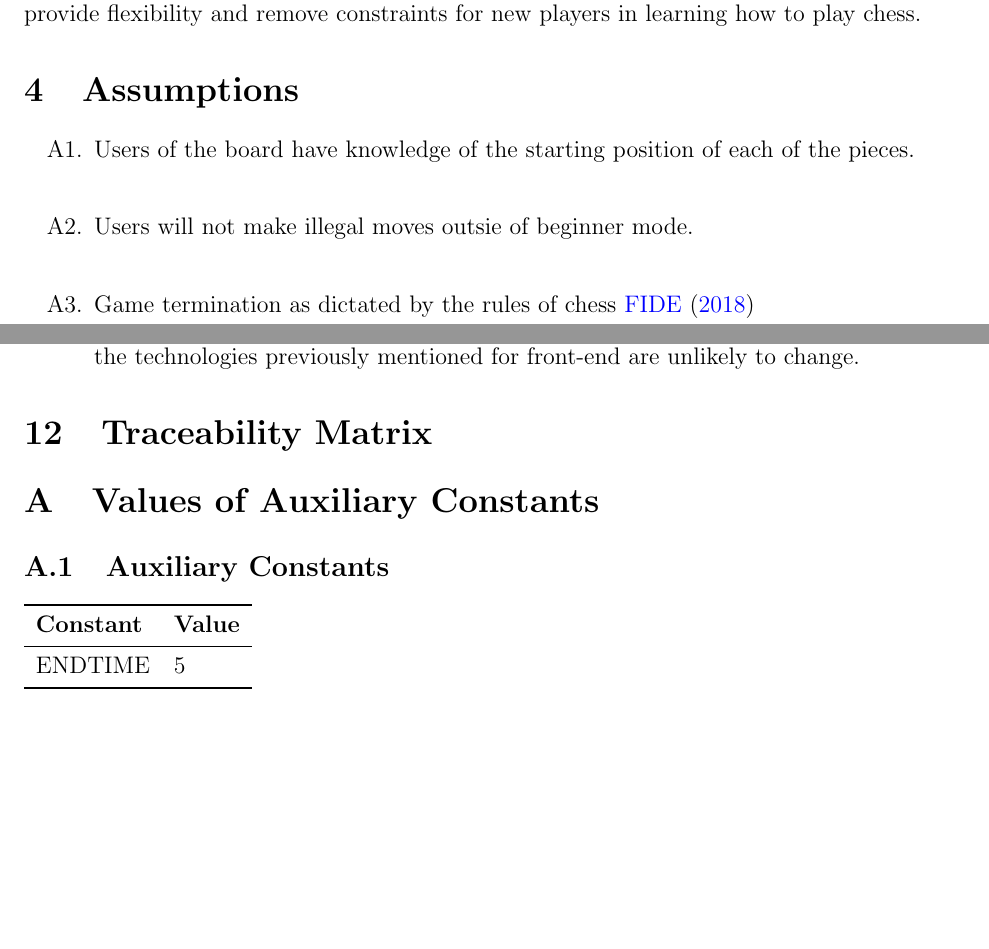
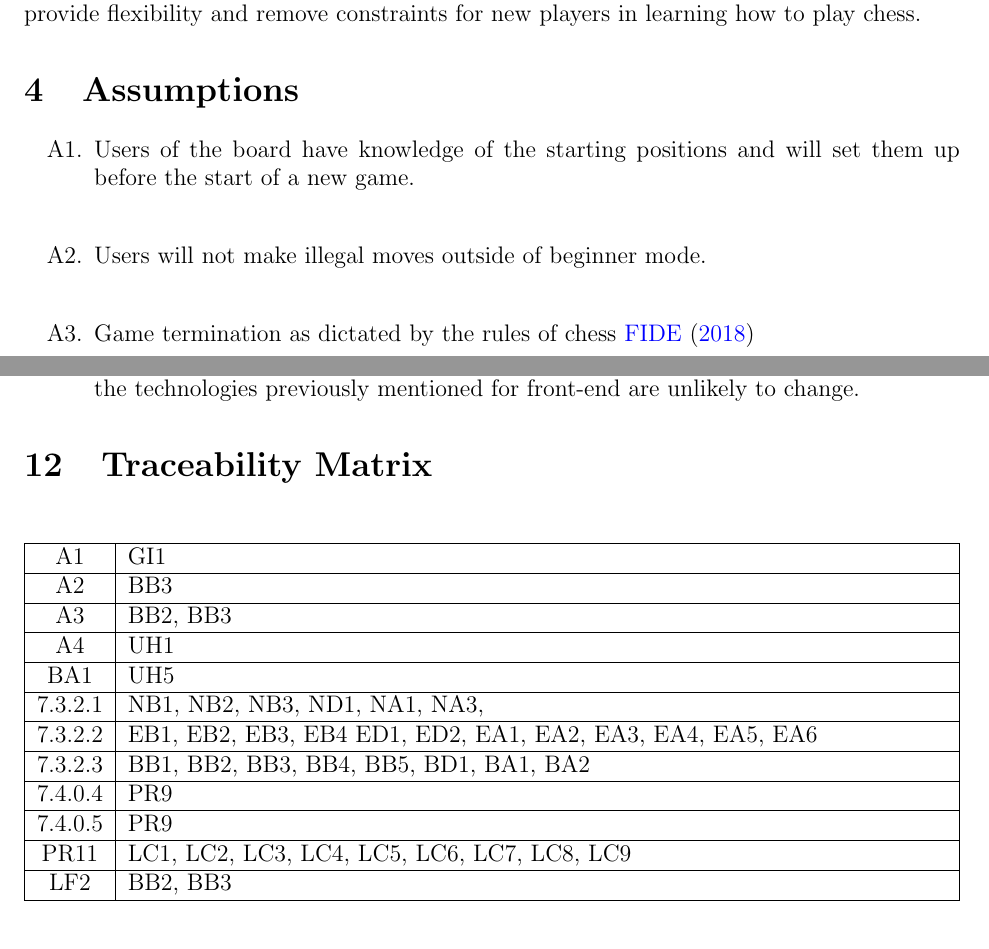
Before and after one commit to JonCels/chess-connect, a LaTeX document (docs/SRS/SRS.tex): two parts of pages 8 and 25 of 27 before the commit and two parts of pages 8 and 25 of 26 after it, joined at a grey line, cut so that both start at the same text, the shorter picture padded with empty space. Compiled offline with pdfLaTeX.

Commit message:
Traceability Matrix

```diff
--- a/docs/SRS/SRS.tex
+++ b/docs/SRS/SRS.tex
@@ -185,10 +185,11 @@ how to play chess.}
 \section{Assumptions}
 
 \begin{enumerate}[{A}1., leftmargin=2\parindent]
-    \item Users of the board have knowledge of the starting position of each of the pieces. \\
-    \item Users will not make illegal moves outsie of beginner mode. \\
+    \item Users of the board have knowledge of the starting positions and will
+    set them up before the start of a new game.  \\
+    \item Users will not make illegal moves outside of beginner mode. \\
     \item Game termination as dictated by the rules of chess \cite{RulesofChess} \\
-    \item {During gameplay, users will not take back moves. When a piece is layed
+    \item {During gameplay, users will not take back moves. When a piece is placed
     on the board, that move is final.} \\
     \item Users will have the knowledge of bluetooth setup and connection. \\
 \end{enumerate}
@@ -810,18 +811,40 @@ N/A
 
 \section{Traceability Matrix}
 
-\appendix
-\section{Values of Auxiliary Constants}
-\subsection{Auxiliary Constants}
-\begin{tabular}{l l}
-  \toprule
-  \textbf{Constant} & \textbf{Value}\\
-  \midrule
-  ENDTIME & 5\\
-  \bottomrule
-\end{tabular}\\
+\begin{table}[H]
+    \centering
+        \setlength{\leftmargini}{0.4cm}
+        \begin{tabularx}{\linewidth}{|c|X|}
+        \hline
+        A1 & GI1 \\
+        \hline
+        A2 & BB3 \\
+        \hline
+        A3 & BB2, BB3 \\
+        \hline
+        A4 & UH1 \\
+        \hline
+        BA1 & UH5 \\
+        \hline
+        7.3.2.1 & NB1,  NB2,  NB3,  ND1, NA1, NA3, \\
+        \hline
+        7.3.2.2 & EB1, EB2, EB3, EB4 ED1, ED2, EA1, EA2, EA3, EA4, EA5, EA6\\
+        \hline
+        7.3.2.3 & BB1, BB2, BB3, BB4, BB5, BD1, BA1, BA2 \\
+        \hline
+        7.4.0.4 & PR9\\
+        \hline
+        7.4.0.5 & PR9\\
+        \hline
+        PR11 & LC1, LC2, LC3, LC4, LC5, LC6, LC7, LC8, LC9 \\
+        \hline
+        LF2 & BB2, BB3 \\
+        \hline
+        \end{tabularx}
+    \label{Table}
+    \end{table}
 
-\newpage
+
 
 \appendix
 \section{Reflection}
```
Also changed, not shown: docs/SRS/SRS.pdf, docs/SRS/SRS.tex (4 more changed lines).
